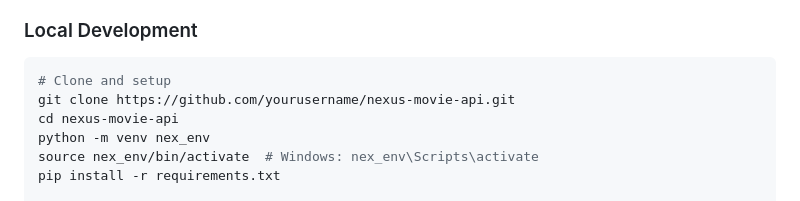
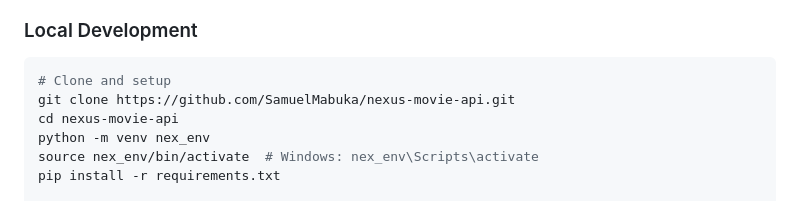
Before and after one commit to SamuelMabuka/alx-project-nexus, a Markdown page: README.md, the part around the change. GitHub-like rendering.

````diff
--- a/README.md
+++ b/README.md
@@ -24,7 +24,7 @@
 ### Local Development
 ```bash
 # Clone and setup
-git clone https://github.com/yourusername/nexus-movie-api.git
+git clone https://github.com/SamuelMabuka/nexus-movie-api.git
 cd nexus-movie-api
 python -m venv nex_env
 source nex_env/bin/activate  # Windows: nex_env\Scripts\activate
````
